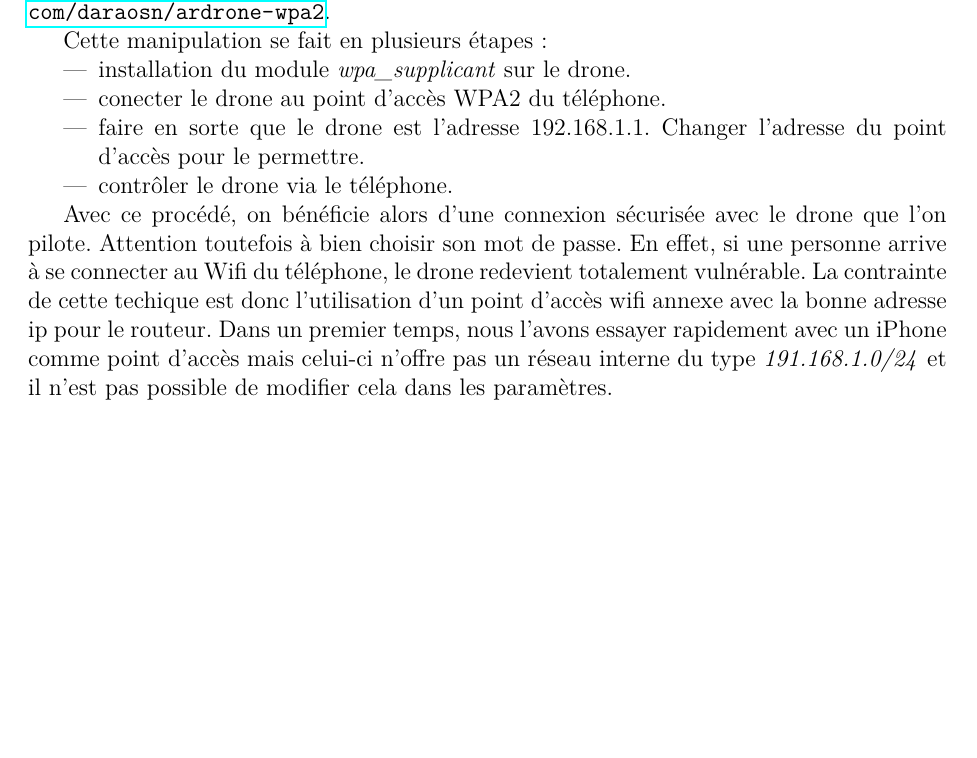
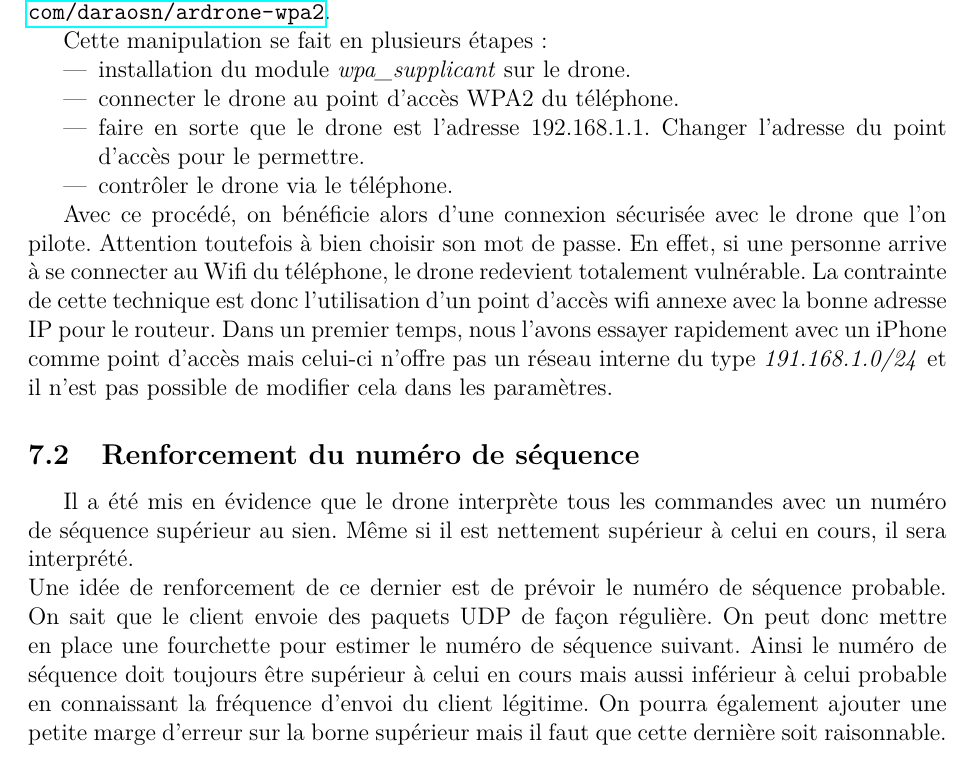
Before and after one commit to ferreolpennel/Krokmou, a LaTeX document (Rapport/Rapport.tex, which reads Rapport/securisation.tex): part of page 18 of 19 before the commit and part of page 18 of 20 after it, cut so that both start at the same text, the shorter picture padded with empty space. Compiled offline with pdfLaTeX.

Commit message:
Renforcement du numéro de séquence OK

```diff
--- a/Rapport/securisation.tex
+++ b/Rapport/securisation.tex
@@ -12,9 +12,13 @@ Afin de pouvoir connecter le drone à un réseau en WPA2, il est nécessaire d'e
 Cette manipulation se fait en plusieurs étapes:
 \begin{itemize}
   \item installation du module \textit{wpa\_supplicant} sur le drone.
-  \item conecter le drone au point d'accès WPA2 du téléphone.
+  \item connecter le drone au point d'accès WPA2 du téléphone.
   \item faire en sorte que le drone est l'adresse 192.168.1.1. Changer l'adresse du point d'accès pour le permettre.
   \item contrôler le drone via le téléphone.
 \end{itemize}
 
-Avec ce procédé, on bénéficie alors d'une connexion sécurisée avec le drone que l'on pilote. Attention toutefois à bien choisir son mot de passe. En effet, si une personne arrive à se connecter au Wifi du téléphone, le drone redevient totalement vulnérable. La contrainte de cette techique est donc l'utilisation d'un point d'accès wifi annexe avec la bonne adresse ip pour le routeur. Dans un premier temps, nous l'avons essayer rapidement avec un iPhone comme point d'accès mais celui-ci n'offre pas un réseau interne du type \textit{191.168.1.0/24} et il n'est pas possible de modifier cela dans les paramètres.
+Avec ce procédé, on bénéficie alors d'une connexion sécurisée avec le drone que l'on pilote. Attention toutefois à bien choisir son mot de passe. En effet, si une personne arrive à se connecter au Wifi du téléphone, le drone redevient totalement vulnérable. La contrainte de cette technique est donc l'utilisation d'un point d'accès wifi annexe avec la bonne adresse IP pour le routeur. Dans un premier temps, nous l'avons essayer rapidement avec un iPhone comme point d'accès mais celui-ci n'offre pas un réseau interne du type \textit{191.168.1.0/24} et il n'est pas possible de modifier cela dans les paramètres.
+
+\subsection{Renforcement du numéro de séquence}
+Il a été mis en évidence que le drone interprète tous les commandes avec un numéro de séquence supérieur au sien. Même si il est nettement supérieur à celui en cours, il sera interprété.\\
+Une idée de renforcement de ce dernier est de prévoir le numéro de séquence probable. On sait que le client envoie des paquets UDP de façon régulière. On peut donc mettre en place une fourchette pour estimer le numéro de séquence suivant. Ainsi le numéro de séquence doit toujours être supérieur à celui en cours mais aussi inférieur à celui probable en connaissant la fréquence d’envoi du client légitime. On pourra également ajouter une petite marge d'erreur sur la borne supérieur mais il faut que cette dernière soit raisonnable.\\\\
```
